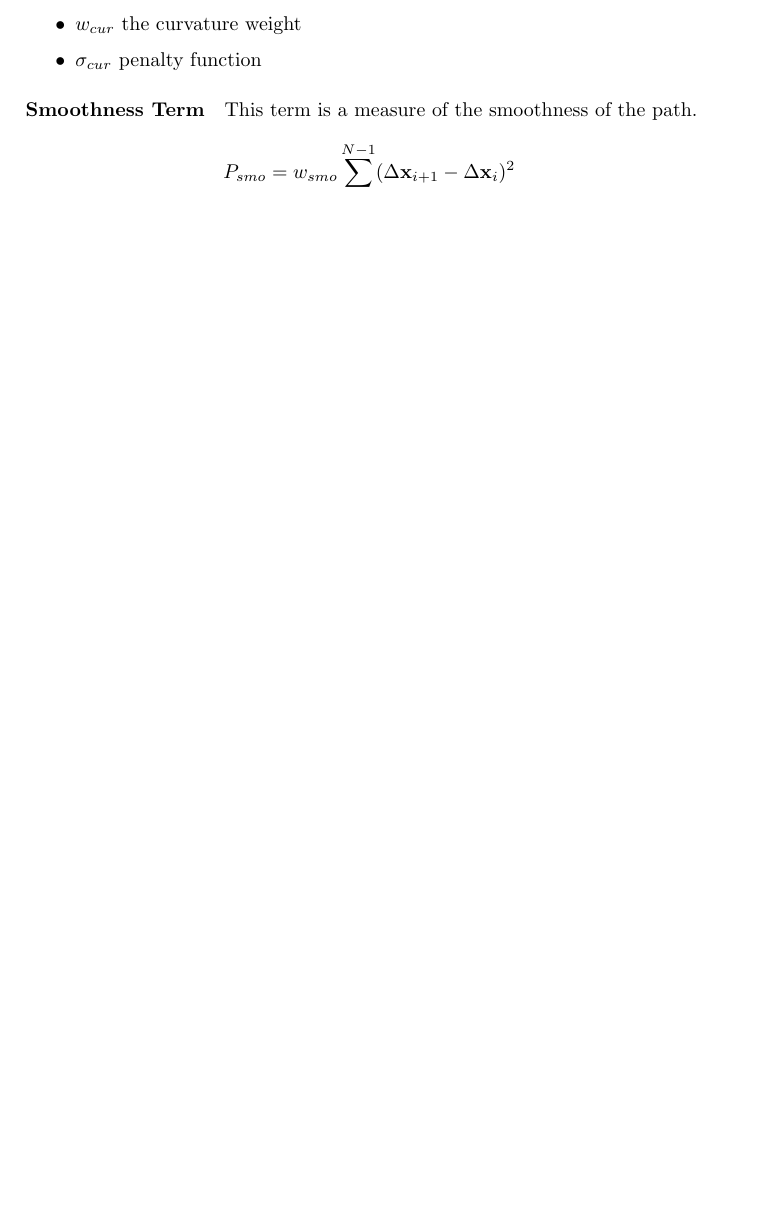
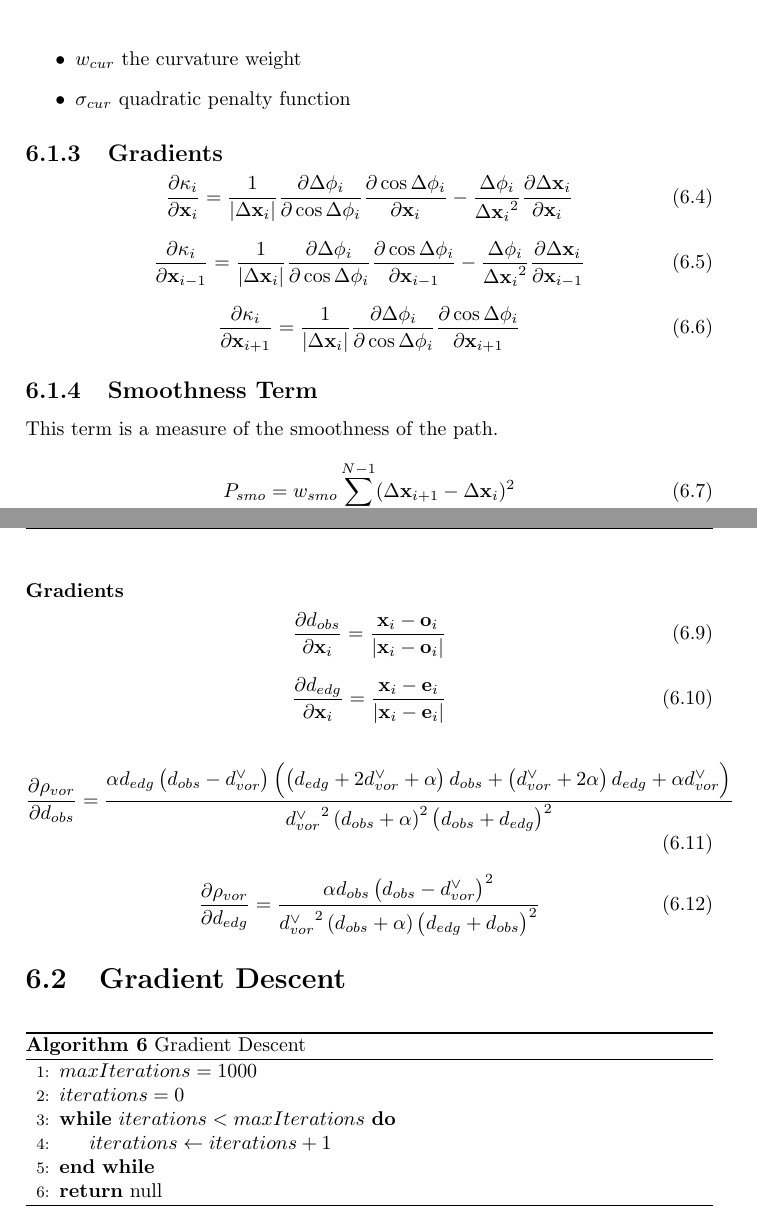
Before and after one commit to karlkurzer/path_planner_tex, a LaTeX thesis (_main.tex, which reads content/path_smoothing.tex): part of page 32 of 43 before the commit and two parts of pages 33 and 34 of 44 after it, the two joined at a grey line, cut so that both start at the same text, the shorter picture padded with empty space. Compiled offline with pdfLaTeX.

Commit message:
adding all the path smoothing terms

```diff
--- a/_main.tex
+++ b/_main.tex
@@ -59,6 +59,7 @@
 \newcommand{\calF}{\mathcal{F}}
 \newcommand{\bldx}{\mathbf{x}}
 \newcommand{\bldo}{\mathbf{o}}
+\newcommand{\blde}{\mathbf{e}}
 % ALGORITHM
 \usepackage{algorithm}
 % PSEUDO CODE
--- a/content/path_smoothing.tex
+++ b/content/path_smoothing.tex
@@ -24,12 +36,28 @@ This term upper-bounds the instantaneous curvature of the path at every node, en
 \item $\kappa_{max}$ the maximum allowable curvature
 \item $w_{cur}$ the curvature weight
-\item $\sigma_{cur}$ penalty function
+\item $\sigma_{cur}$ quadratic penalty function
 \end{itemize}
 
-\paragraph{Smoothness Term}
+\subsection{Gradients}
+
+\begin{equation}
+\frac{\partial \kappa_i}{\partial \bldx_i} = \frac{1}{|\Delta\bldx_i|}\frac{\partial\Delta\phi_i}{\partial\cos\Delta\phi_i}\frac{\partial\cos\Delta\phi_i}{\partial\bldx_i}-\frac{\Delta\phi_i}{{\Delta\bldx_i}^2}\frac{\partial\Delta\bldx_i}{\partial\bldx_i}
+\end{equation}
+
+\begin{equation}
+\frac{\partial \kappa_i}{\partial \bldx_{i-1}} = \frac{1}{|\Delta\bldx_i|}\frac{\partial\Delta\phi_i}{\partial\cos\Delta\phi_i}\frac{\partial\cos\Delta\phi_i}{\partial\bldx_{i-1}}-\frac{\Delta\phi_i}{{\Delta\bldx_i}^2}\frac{\partial\Delta\bldx_i}{\partial\bldx_{i-1}}
+\end{equation}
+
+\begin{equation}
+\frac{\partial \kappa_i}{\partial \bldx_{i+1}} = \frac{1}{|\Delta\bldx_i|}\frac{\partial\Delta\phi_i}{\partial\cos\Delta\phi_i}\frac{\partial\cos\Delta\phi_i}{\partial\bldx_{i+1}}
+\end{equation}
+
+\subsection{Smoothness Term}
 This term is a measure of the smoothness of the path.
 
-\[ P_{smo} = w_{smo} \displaystyle\sum_{i=1}^{N-1} (\Delta\bldx_{i+1} - \Delta\bldx_i)^2\]
+\begin{equation}
+P_{smo} = w_{smo} \displaystyle\sum_{i=1}^{N-1} (\Delta\bldx_{i+1} - \Delta\bldx_i)^2
+\end{equation}
 
 \begin{itemize}
 \item $\Delta\bldx_i = \bldx_i - \bldx_{i-1}$ the displacement vector at the vertex $\bldx_i$
@@ -49,0 +82,59 @@ This term guides the smoother away from obstacles.
+\subsubsection{Gradients}
+
+\begin{equation}
+\frac{\partial d_{obs}}{\partial \bldx_i} = \frac{\bldx_i-\bldo_i}{|\bldx_i-\bldo_i|}
+\end{equation}
+
+\begin{equation}
+\frac{\partial d_{edg}}{\partial \bldx_i} =\frac{\bldx_i-\blde_i}{|\bldx_i-\blde_i|}
+\end{equation}
+
+\begin{equation}
+\frac{\partial\rho_{vor}}{\partial d_{obs}} = \frac{\alpha d_{edg}\left(d_{obs}-d_{vor}^{\lor}\right)\left(\left(d_{edg}+2d_{vor}^{\lor}+\alpha\right) d_{obs}+\left(d_{vor}^{\lor}+2\alpha\right)d_{edg}+\alpha d_{vor}^{\lor}\right)}{{d_{vor}^{\lor}}^2\left(d_{obs}+\alpha\right)^2\left(d_{obs}+d_{edg}\right)^2}
+\end{equation}
+
+\begin{equation}
+\frac{\partial\rho_{vor}}{\partial d_{edg}} =  \frac{\alpha d_{obs}\left(d_{obs}-d_{vor}^{\lor}\right)^2}{{d_{vor}^{\lor}}^2\left(d_{obs}+\alpha\right)\left(d_{edg}+d_{obs}\right)^2}
+\end{equation}
+
+\section{Gradient Descent}
+
+%\begin{algorithm}
+%    \caption{Gradient Descent}\label{alg:gradientDescent}
+%    \begin{algorithmic}[1]
+%        \Require $x_s \cap x_g \in X$
+%        \State $O = \emptyset$
+%        \State $C = \emptyset$
+%        \State $Pred(x_s) \gets null$
+%        \State $O.push(x_s)$
+%        \While{$O \neq \emptyset$}
+%            \State $x \gets$ O.pop()
+%            \State $C.push(x)$
+%                \For {$u \in U(x)$}
+%                    \State $x_{succ} \gets f(x,u)$
+%                    \If {$x_{succ} \notin C$}
+%                        \If {$x_{succ} \notin O$}
+%                            \State $Pred(x_{succ}) \gets x$
+%                            \If{$x_{succ} = x_g$}
+%                                \State \textbf{return} $x_{succ}$
+%                            \EndIf
+%                            \State $O.push(x_{succ})$
+%                        \EndIf
+%                    \EndIf
+%                \EndFor
+%        \EndWhile
+%        \State \textbf{return} null
+%    \end{algorithmic}
+%\end{algorithm}
+
+\begin{algorithm}
+    \caption{Gradient Descent}\label{alg:gradientDescent}
+    \begin{algorithmic}[1]
+    \State $maxIterations = 1000$
+    \State $iterations = 0$
+        \While{$iterations < maxIterations$}
+        \State $iterations \gets iterations + 1$
+        \EndWhile
+        \State \textbf{return} null
+    \end{algorithmic}
+\end{algorithm}
```
Also changed, not shown: content/path_smoothing.tex (44 more changed lines).
